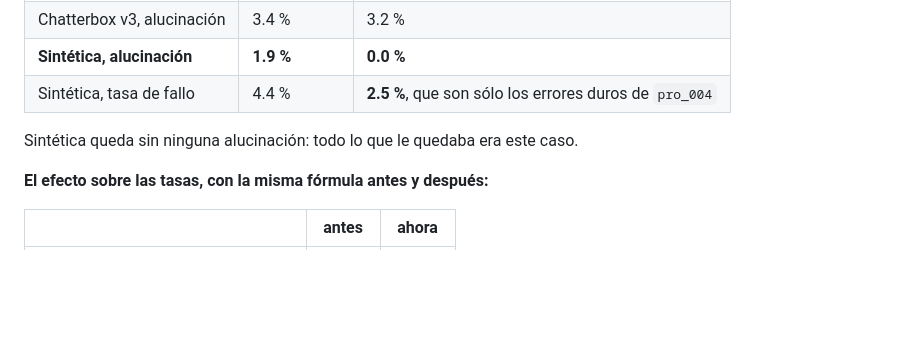
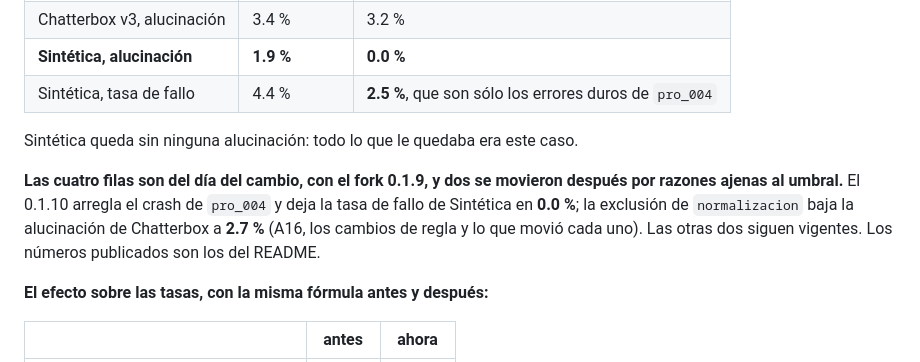
Before and after one commit to dario248/rioplatense-tts-bench, a Markdown page: ANALYSIS.md, the part around the change. Rendered like a GitHub page; blank space fills up the shorter version.

Commit message:
Date the threshold table in A1: two of its four rates moved
- Son del fork 0.1.9. El 0.1.10 arregla `pro_004` y deja la tasa de
  fallo de Sintética en 0.0 %.
- La exclusión de `normalizacion` baja la alucinación de Chatterbox a
  2.7 %.

Co-Authored-By: Claude Opus 5 <noreply@anthropic.com>

```diff
--- a/ANALYSIS.md
+++ b/ANALYSIS.md
@@ -329,6 +329,12 @@ clip; diez de menos cuestan publicar como alucinación a modelos que dijeron la
 
 Sintética queda sin ninguna alucinación: todo lo que le quedaba era este caso.
 
+**Las cuatro filas son del día del cambio, con el fork 0.1.9, y dos se movieron después por
+razones ajenas al umbral.** El 0.1.10 arregla el crash de `pro_004` y deja la tasa de fallo de
+Sintética en **0.0 %**; la exclusión de `normalizacion` baja la alucinación de Chatterbox a
+**2.7 %** (A16, los cambios de regla y lo que movió cada uno). Las otras dos siguen vigentes. Los
+números publicados son los del README.
+
 **El efecto sobre las tasas, con la misma fórmula antes y después:**
 
 | | antes | ahora |
```
